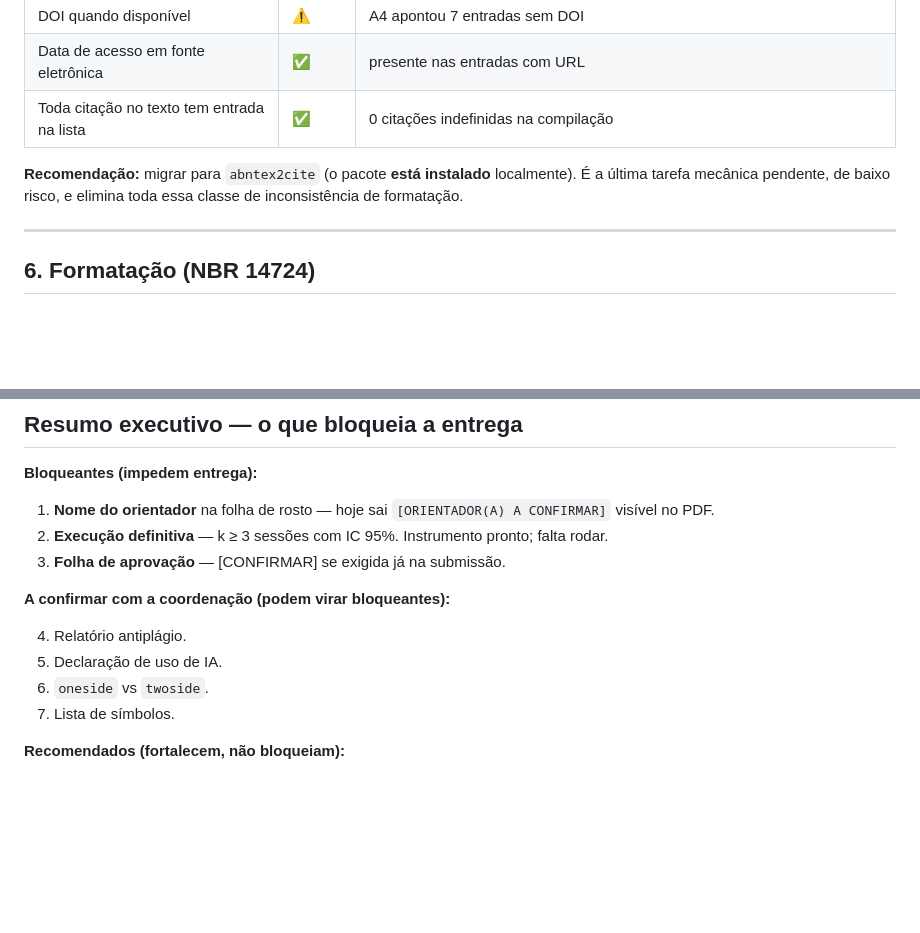
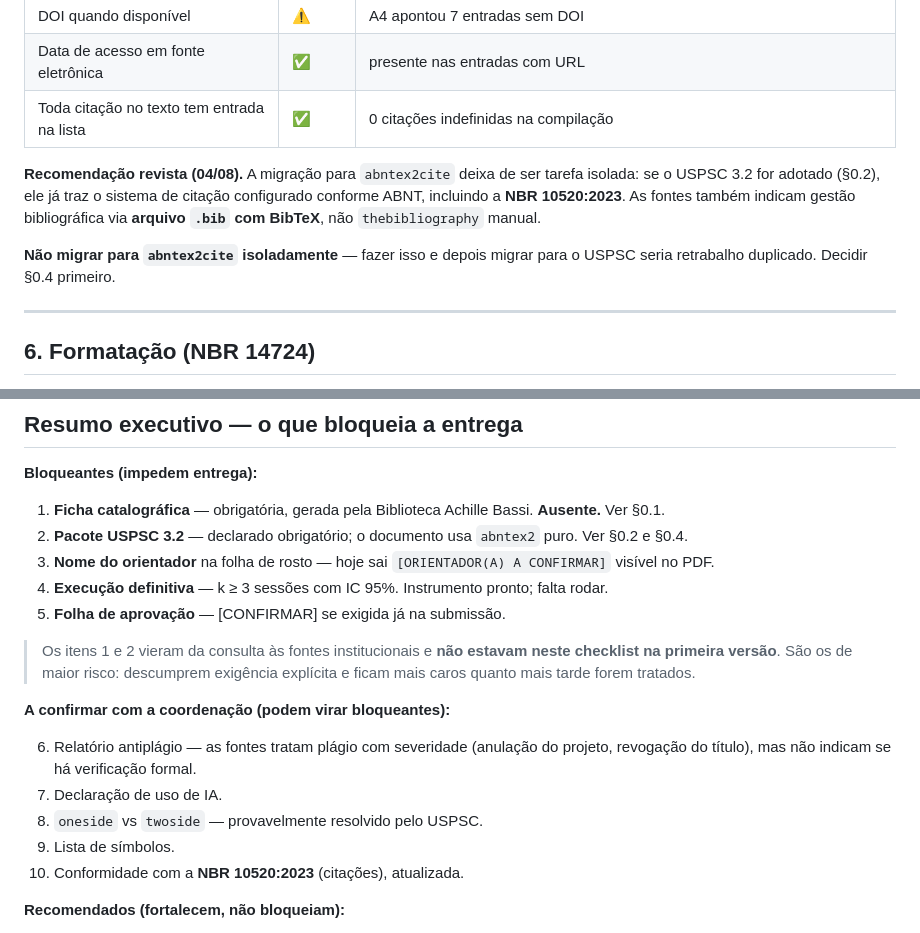
Before and after one commit to pealmeida/sovereign-vault, a Markdown page: docs/thesis/CHECKLIST-ENTREGA.md, 2 parts joined by grey strips. Drawn GitHub-style; blank space fills up the shorter version.

```diff
--- a/docs/thesis/CHECKLIST-ENTREGA.md
+++ b/docs/thesis/CHECKLIST-ENTREGA.md
@@ -124,9 +188,14 @@ São de baixo risco individual, mas somam.
 | Data de acesso em fonte eletrônica | ✅ | presente nas entradas com URL |
 | Toda citação no texto tem entrada na lista | ✅ | 0 citações indefinidas na compilação |
 
-**Recomendação:** migrar para `abntex2cite` (o pacote **está instalado**
-localmente). É a última tarefa mecânica pendente, de baixo risco, e elimina toda
-essa classe de inconsistência de formatação.
+**Recomendação revista (04/08).** A migração para `abntex2cite` deixa de ser
+tarefa isolada: se o USPSC 3.2 for adotado (§0.2), ele já traz o sistema de
+citação configurado conforme ABNT, incluindo a **NBR 10520:2023**. As fontes
+também indicam gestão bibliográfica via **arquivo `.bib` com BibTeX**, não
+`thebibliography` manual.
+
+**Não migrar para `abntex2cite` isoladamente** — fazer isso e depois migrar para
+o USPSC seria retrabalho duplicado. Decidir §0.4 primeiro.
 
 ---
 
@@ -224,16 +293,24 @@ Exigência recorrente nas três disciplinas de Metodologia:
 
 **Bloqueantes (impedem entrega):**
 
-1. **Nome do orientador** na folha de rosto — hoje sai `[ORIENTADOR(A) A CONFIRMAR]` visível no PDF.
-2. **Execução definitiva** — k ≥ 3 sessões com IC 95%. Instrumento pronto; falta rodar.
-3. **Folha de aprovação** — [CONFIRMAR] se exigida já na submissão.
+1. **Ficha catalográfica** — obrigatória, gerada pela Biblioteca Achille Bassi. **Ausente.** Ver §0.1.
+2. **Pacote USPSC 3.2** — declarado obrigatório; o documento usa `abntex2` puro. Ver §0.2 e §0.4.
+3. **Nome do orientador** na folha de rosto — hoje sai `[ORIENTADOR(A) A CONFIRMAR]` visível no PDF.
+4. **Execução definitiva** — k ≥ 3 sessões com IC 95%. Instrumento pronto; falta rodar.
+5. **Folha de aprovação** — [CONFIRMAR] se exigida já na submissão.
+
+> Os itens 1 e 2 vieram da consulta às fontes institucionais e **não estavam
+> neste checklist na primeira versão**. São os de maior risco: descumprem
+> exigência explícita e ficam mais caros quanto mais tarde forem tratados.
 
 **A confirmar com a coordenação (podem virar bloqueantes):**
 
-4. Relatório antiplágio.
-5. Declaração de uso de IA.
-6. `oneside` vs `twoside`.
-7. Lista de símbolos.
+6. Relatório antiplágio — as fontes tratam plágio com severidade (anulação do
+   projeto, revogação do título), mas não indicam se há verificação formal.
+7. Declaração de uso de IA.
+8. `oneside` vs `twoside` — provavelmente resolvido pelo USPSC.
+9. Lista de símbolos.
+10. Conformidade com a **NBR 10520:2023** (citações), atualizada.
 
 **Recomendados (fortalecem, não bloqueiam):**
 
```
Also changed, not shown: other parts of docs/thesis/CHECKLIST-ENTREGA.md (+70 -6 lines).
